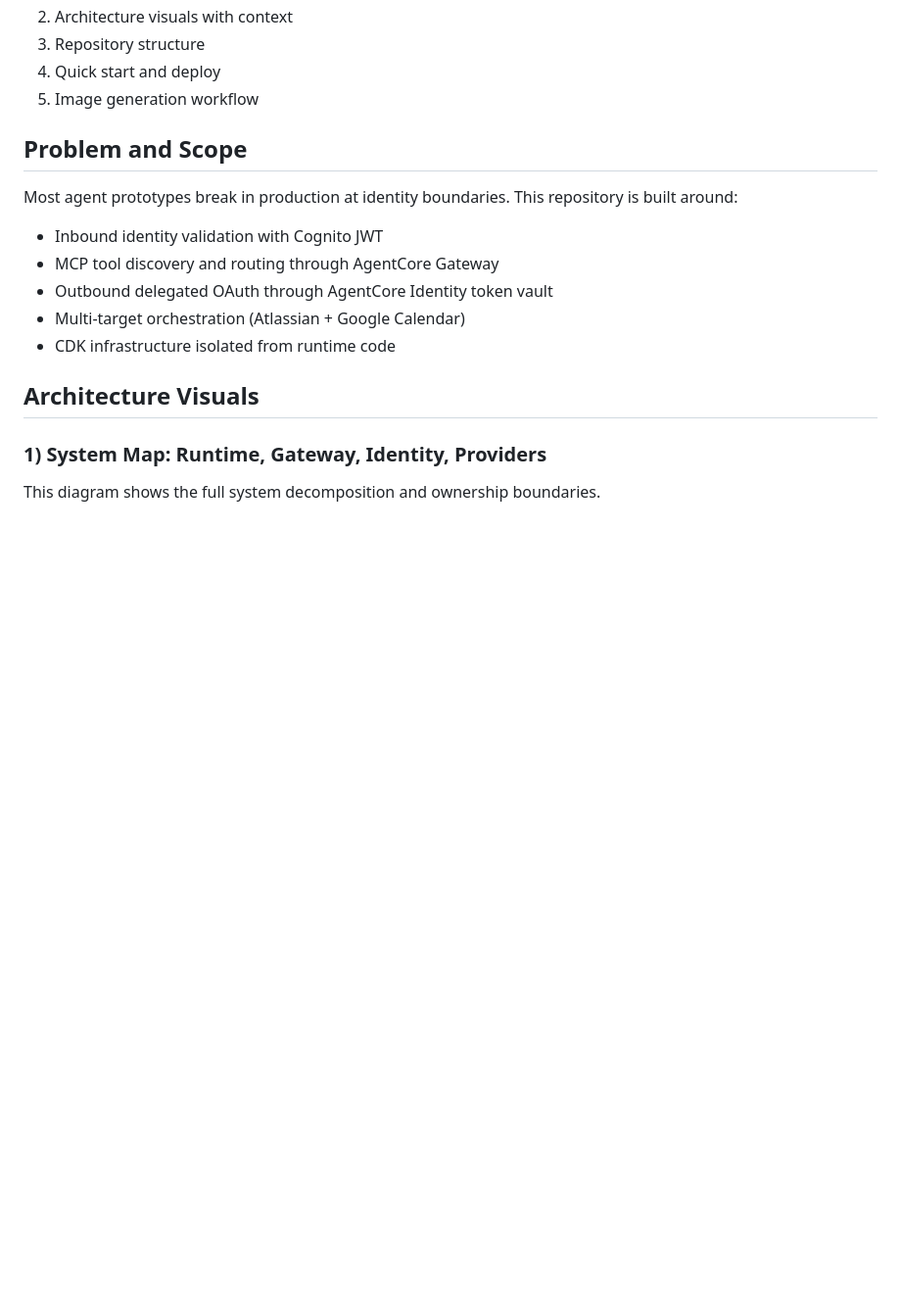
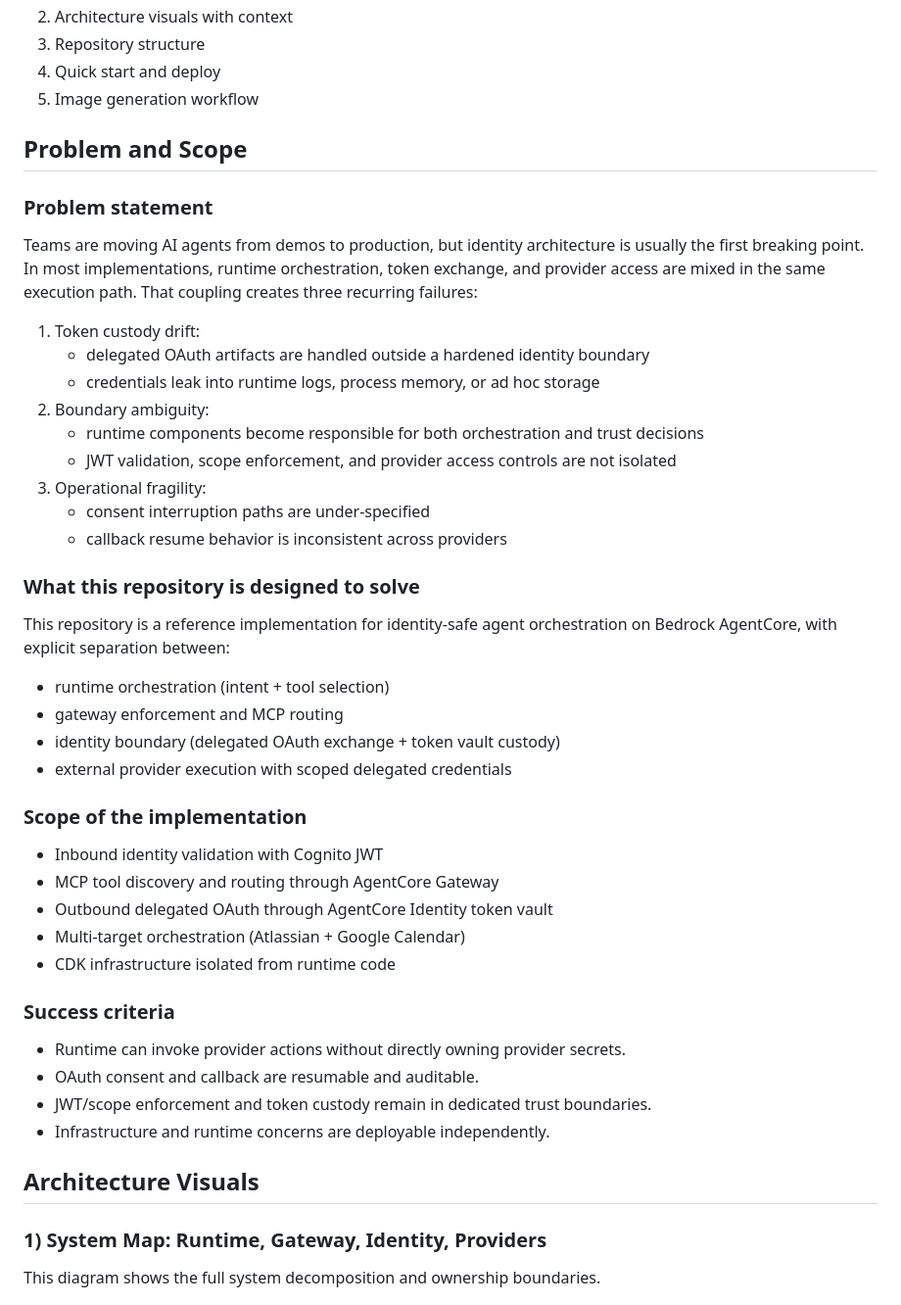
Before and after one commit to johnruiz24/agentcore-identity, a Markdown page: README.md, the part around the change. Shown at 98% size. Rendered like a GitHub page; blank space fills up the shorter version.

Commit message:
Strengthen problem framing for production identity architecture
Elevated the README problem section to explain the production failure modes
around delegated OAuth custody, boundary ambiguity, and resumable consent
flows. This clarifies why the architecture is split across runtime, gateway,
and identity zones before readers consume the diagrams.

Constraint: Public README must be security-conscious and vendor-neutral for external readers
Rejected: Keep a short generic intro only | did not explain the production problem clearly enough
Confidence: high
Scope-risk: narrow
Directive: Keep problem framing aligned with trust-boundary diagrams whenever visuals are regenerated
Tested: Markdown render sanity check via local README inspection
Not-tested: External markdown lint pipeline

```diff
--- a/README.md
+++ b/README.md
@@ -16,13 +16,45 @@ This README is intentionally organized in this order:
 
 ## Problem and Scope
 
-Most agent prototypes break in production at identity boundaries. This repository is built around:
+### Problem statement
+
+Teams are moving AI agents from demos to production, but identity architecture is usually the first breaking point.
+In most implementations, runtime orchestration, token exchange, and provider access are mixed in the same execution path.
+That coupling creates three recurring failures:
+
+1. Token custody drift:
+   - delegated OAuth artifacts are handled outside a hardened identity boundary
+   - credentials leak into runtime logs, process memory, or ad hoc storage
+2. Boundary ambiguity:
+   - runtime components become responsible for both orchestration and trust decisions
+   - JWT validation, scope enforcement, and provider access controls are not isolated
+3. Operational fragility:
+   - consent interruption paths are under-specified
+   - callback resume behavior is inconsistent across providers
+
+### What this repository is designed to solve
+
+This repository is a reference implementation for identity-safe agent orchestration on Bedrock AgentCore, with explicit separation between:
+
+- runtime orchestration (intent + tool selection)
+- gateway enforcement and MCP routing
+- identity boundary (delegated OAuth exchange + token vault custody)
+- external provider execution with scoped delegated credentials
+
+### Scope of the implementation
 
 - Inbound identity validation with Cognito JWT
 - MCP tool discovery and routing through AgentCore Gateway
 - Outbound delegated OAuth through AgentCore Identity token vault
 - Multi-target orchestration (Atlassian + Google Calendar)
 - CDK infrastructure isolated from runtime code
+
+### Success criteria
+
+- Runtime can invoke provider actions without directly owning provider secrets.
+- OAuth consent and callback are resumable and auditable.
+- JWT/scope enforcement and token custody remain in dedicated trust boundaries.
+- Infrastructure and runtime concerns are deployable independently.
 
 ## Architecture Visuals
 
```
